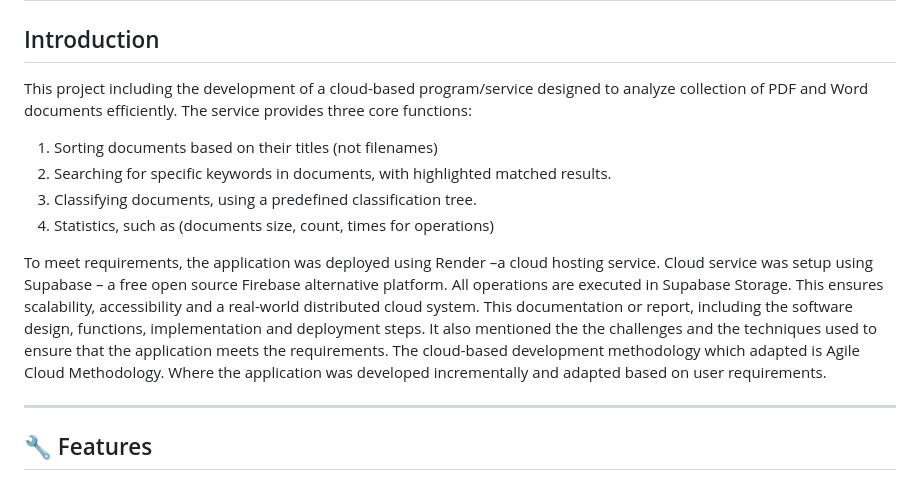
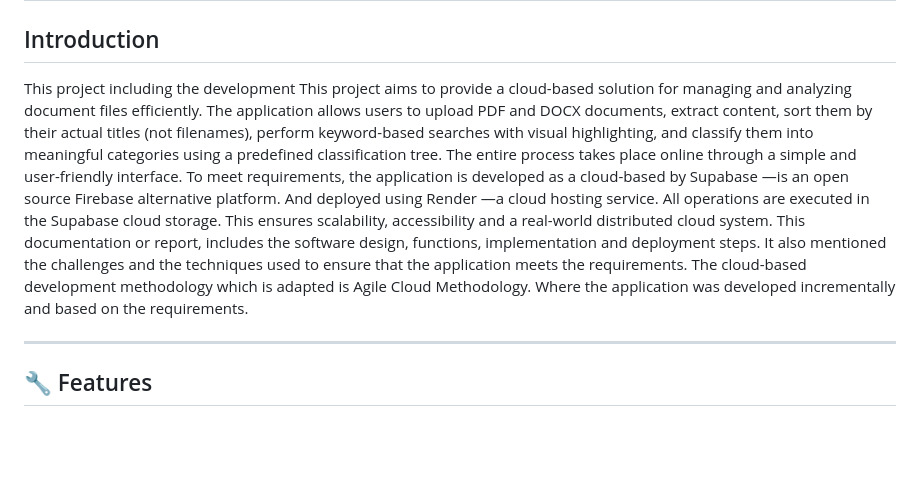
Before and after one commit to nadermohasan/Cloud-Based-Service-for-Basic-Data-Analytics, a Markdown page: README.md, the part around the change. Rendered like a GitHub page; blank space fills up the shorter version.

```diff
--- a/README.md
+++ b/README.md
@@ -2,15 +2,21 @@
 # ☁️ Cloud-Based Service for Basic Data Analytics
 
 ## Introduction
-This project including the development of a cloud-based program/service designed to analyze collection of  PDF and Word documents efficiently. The service provides three core functions:
-1.	Sorting documents based on their titles (not filenames)
-2.	Searching for specific keywords in documents, with highlighted matched results.
-3.	Classifying documents, using a predefined classification tree.
-4.	Statistics, such as (documents size, count, times for operations)
-
-To meet requirements, the application was deployed using Render –a cloud hosting service. Cloud service was setup using Supabase – a free open source Firebase alternative platform. All operations are executed in Supabase Storage. This ensures scalability, accessibility and a real-world distributed cloud system.
-This documentation or report, including the software design, functions, implementation and deployment steps. It also mentioned the the challenges and the techniques used to ensure that the application meets the requirements.
-The cloud-based development methodology which adapted is Agile Cloud Methodology. Where the application was developed incrementally and adapted based on user requirements.
+This project including the development This project aims to provide a cloud-based solution for managing and analyzing document
+files efficiently. The application allows users to upload PDF and DOCX documents, extract
+content, sort them by their actual titles (not filenames), perform keyword-based searches
+with visual highlighting, and classify them into meaningful categories using a predefined
+classification tree. The entire process takes place online through a simple and user-friendly
+interface.
+To meet requirements, the application is developed as a cloud-based by Supabase —is an
+open source Firebase alternative platform. And deployed using Render —a cloud hosting
+service. All operations are executed in the Supabase cloud storage. This ensures scalability,
+accessibility and a real-world distributed cloud system. This documentation or report,
+includes the software design, functions, implementation and deployment steps. It also
+mentioned the challenges and the techniques used to ensure that the application meets the
+requirements. The cloud-based development methodology which is adapted is Agile Cloud
+Methodology. Where the application was developed incrementally and based on the
+requirements.
 
 ---
 
```
